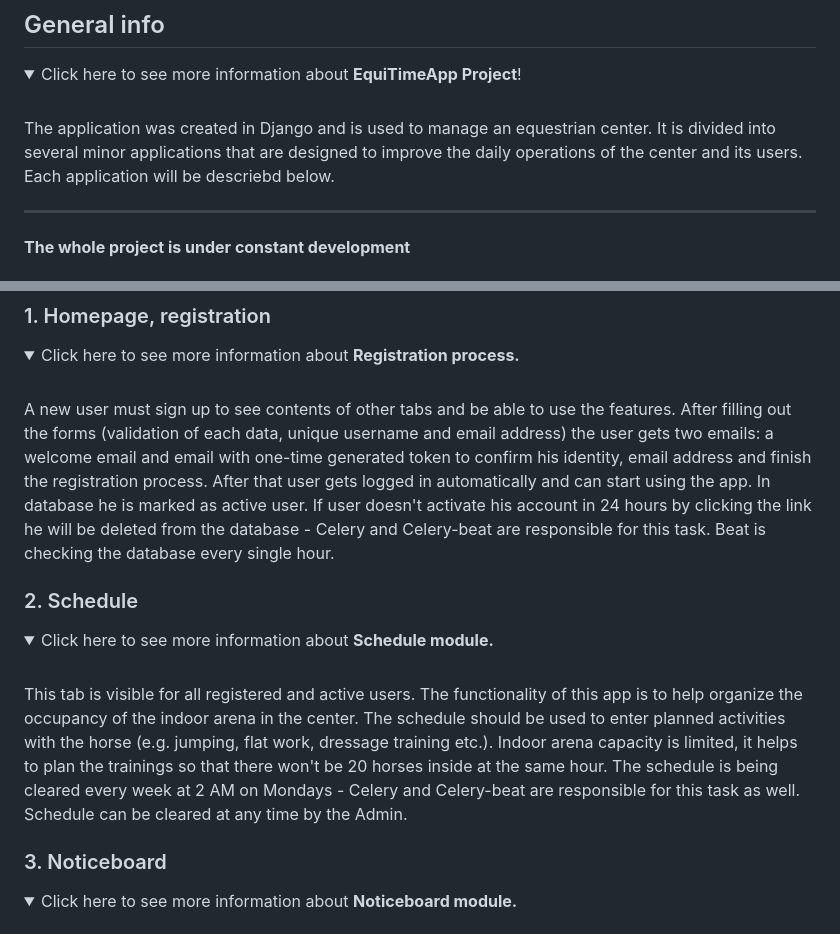
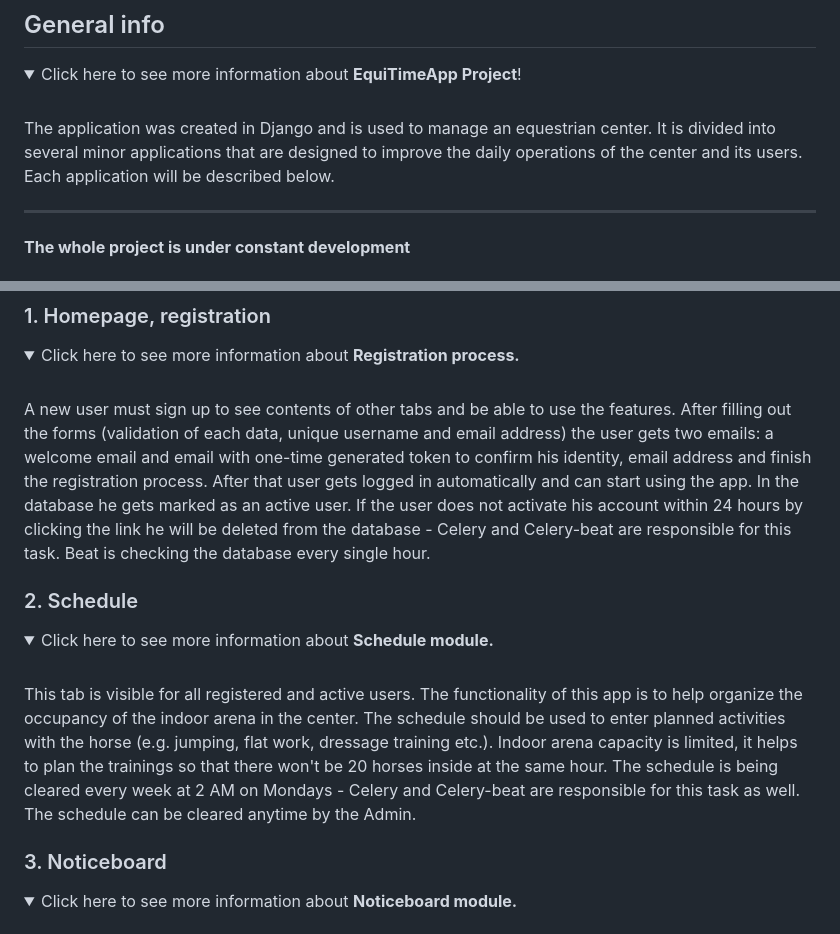
Before and after one commit to Meise90/EquiTime-App, a Markdown page: README.md, 2 parts joined by grey strips. Rendered like a GitHub page; folded sections open.

Commit message:
little fixes in description in README file

```diff
--- a/README.md
+++ b/README.md
@@ -16,7 +16,7 @@
 The application was created in Django and is used to manage an equestrian
 center. It is divided into several minor applications that are designed to
 improve the daily operations of the center and its users. Each application will be
-descriebd below.
+described below.
 <hr>
 <strong>The whole project is under constant development</strong>
 </details>
@@ -52,7 +52,7 @@ A new user must sign up to see contents of other tabs and be able to use the fea
 After filling out the forms (validation of each data, unique username and email address) the user gets two
 emails: a welcome email and email with one-time generated token to confirm his identity,
 email address and finish the registration process. After that user gets logged in automatically and can start using the app.
-In database he is marked as active user. If user doesn't activate his account in 24 hours by clicking the link he will
+In the database he gets marked as an active user. If the user does not activate his account within 24 hours by clicking the link he will
 be deleted from the database - Celery and Celery-beat are responsible for this task. Beat is checking the database
 every single hour.
 </details>
@@ -68,7 +68,7 @@ used to enter planned activities with the horse (e.g. jumping, flat work, dressa
 Indoor arena capacity is limited, it helps to plan the trainings so that there won't be
 20 horses inside at the same hour. The schedule is being cleared every week at 2 AM on Mondays -
 Celery and Celery-beat are responsible for this task as well.
-Schedule can be cleared at any time by the Admin.
+The schedule can be cleared anytime by the Admin.
 </details>
 
 ### 3. Noticeboard
```
